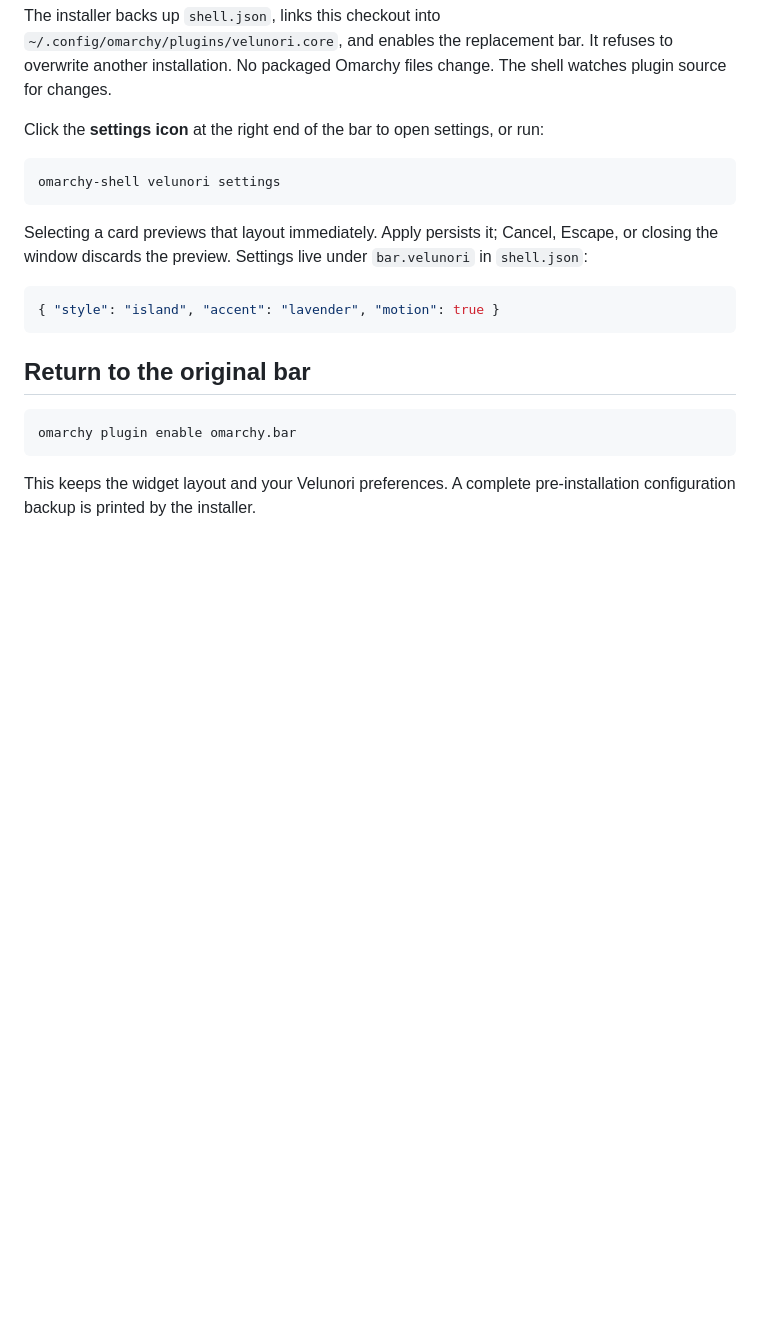
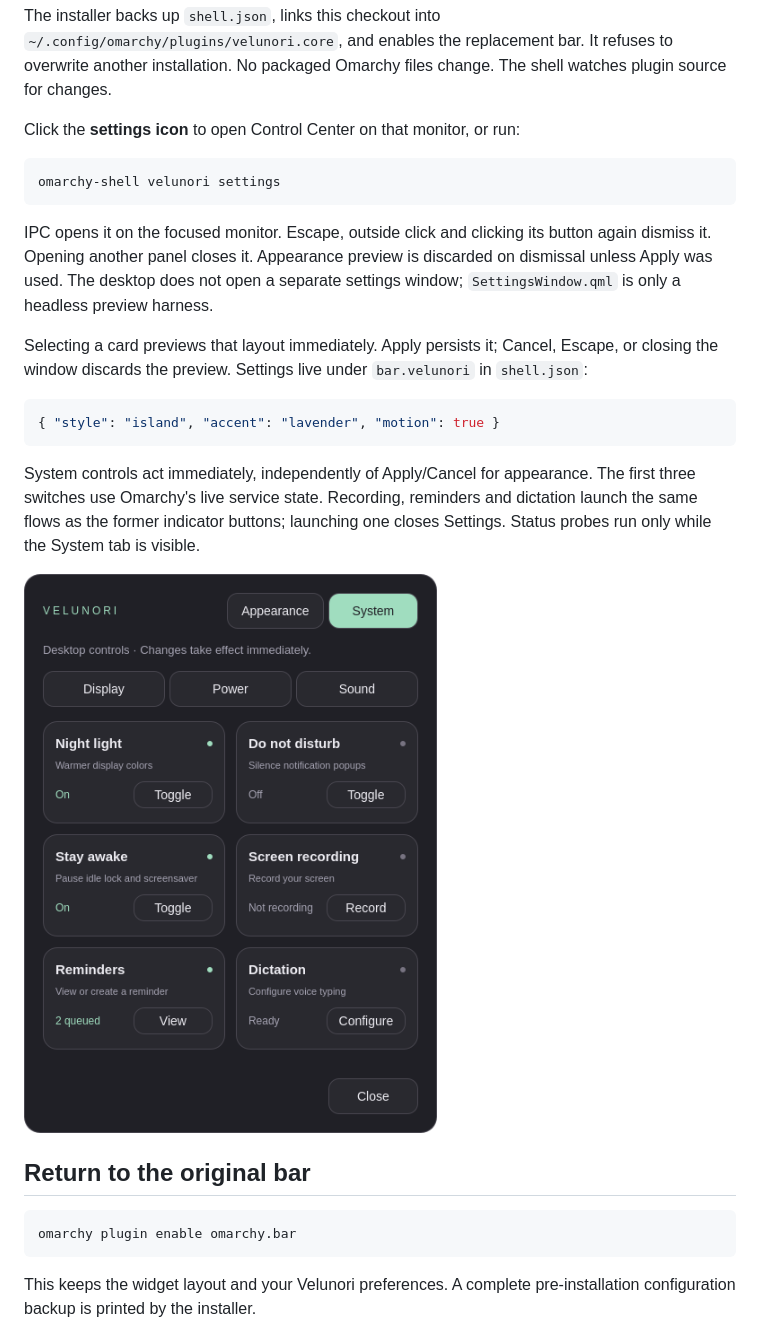
Before and after one commit to Velunori/lib, a Markdown page: README.md, the part around one of its changes. GitHub-like rendering; pictures changed too: docs/system-preview.png (added); blank space fills up the shorter version.

````diff
--- a/README.md
+++ b/README.md
@@ -39,11 +46,16 @@ The installer backs up `shell.json`, links this checkout into
 It refuses to overwrite another installation. No packaged Omarchy files change.
 The shell watches plugin source for changes.
 
-Click the **settings icon** at the right end of the bar to open settings, or run:
+Click the **settings icon** to open Control Center on that monitor, or run:
 
 ```bash
 omarchy-shell velunori settings
 ```
+
+IPC opens it on the focused monitor. Escape, outside click and clicking its
+button again dismiss it. Opening another panel closes it. Appearance preview
+is discarded on dismissal unless Apply was used. The desktop does not open a
+separate settings window; `SettingsWindow.qml` is only a headless preview harness.
 
 Selecting a card previews that layout immediately. Apply persists it; Cancel,
 Escape, or closing the window discards the preview. Settings live under
@@ -52,6 +64,13 @@ Escape, or closing the window discards the preview. Settings live under
 ```json
 { "style": "island", "accent": "lavender", "motion": true }
 ```
+
+System controls act immediately, independently of Apply/Cancel for appearance.
+The first three switches use Omarchy's live service state. Recording, reminders
+and dictation launch the same flows as the former indicator buttons; launching
+one closes Settings. Status probes run only while the System tab is visible.
+
+![System controls](docs/system-preview.png)
 
 ## Return to the original bar
 
````
Also changed, not shown: other parts of README.md (+7 -0 lines), docs/settings-preview.png, 11 other files.
